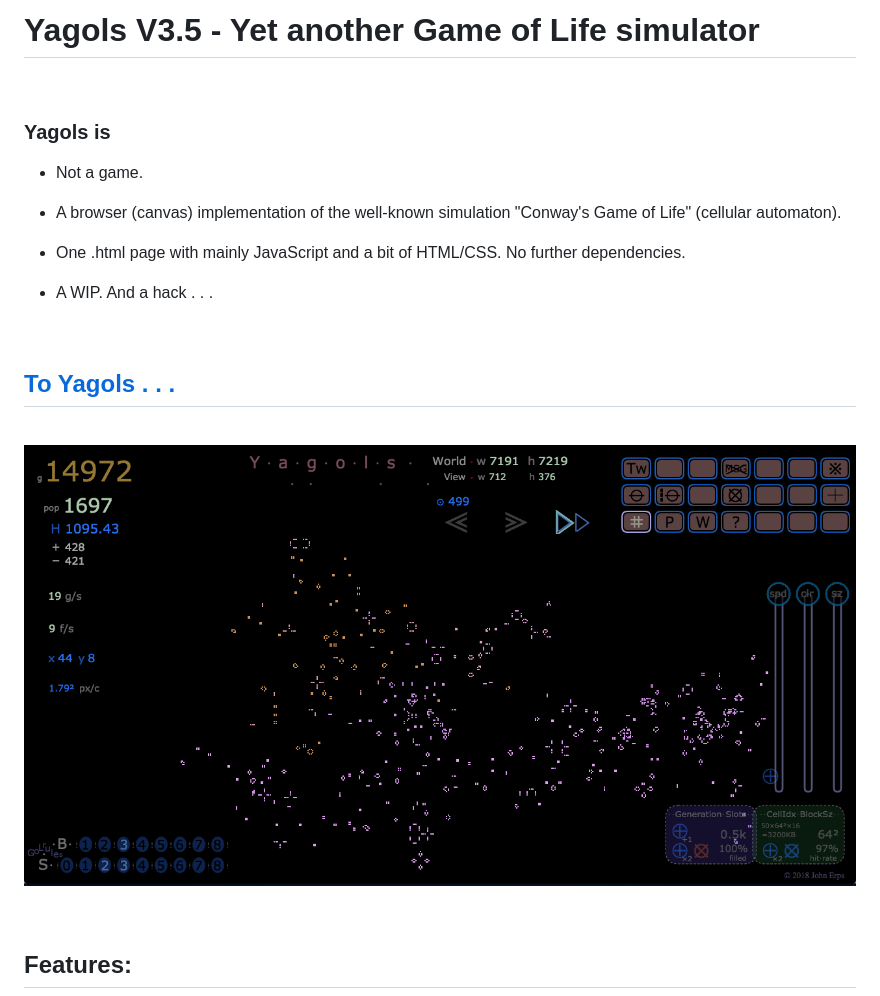
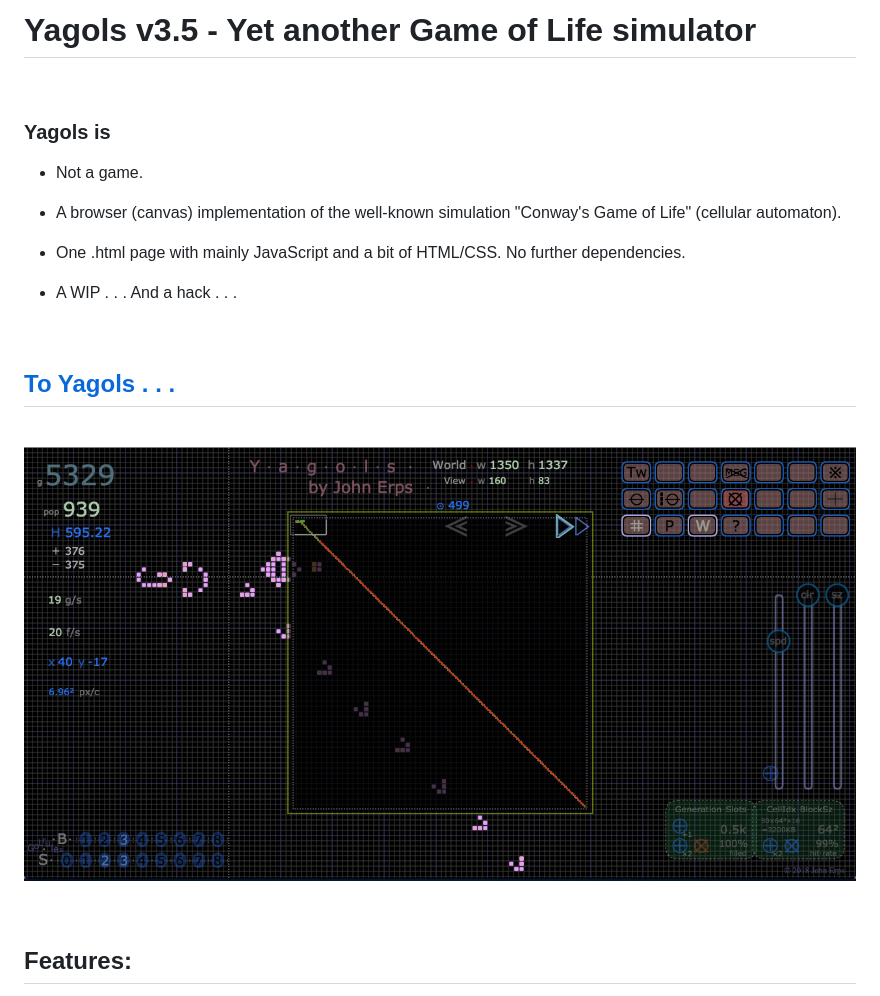
Before and after one commit to jerps/Yagols, a Markdown page: README.md, the part around the change. Drawn GitHub-style; pictures changed too: Screenshot01.png.

```diff
--- a/README.md
+++ b/README.md
@@ -1,4 +1,4 @@
-# Yagols V3.5 - Yet another Game of Life simulator
+# Yagols v3.5 - Yet another Game of Life simulator
 
 <br>
 
@@ -10,7 +10,7 @@
 
   * One .html page with mainly JavaScript and a bit of HTML/CSS. No further dependencies.
 
-  * A WIP. And a hack . . .
+  * A WIP . . . And a hack . . .
 
 <br>
 
```
Also changed, not shown: 3 other files.
